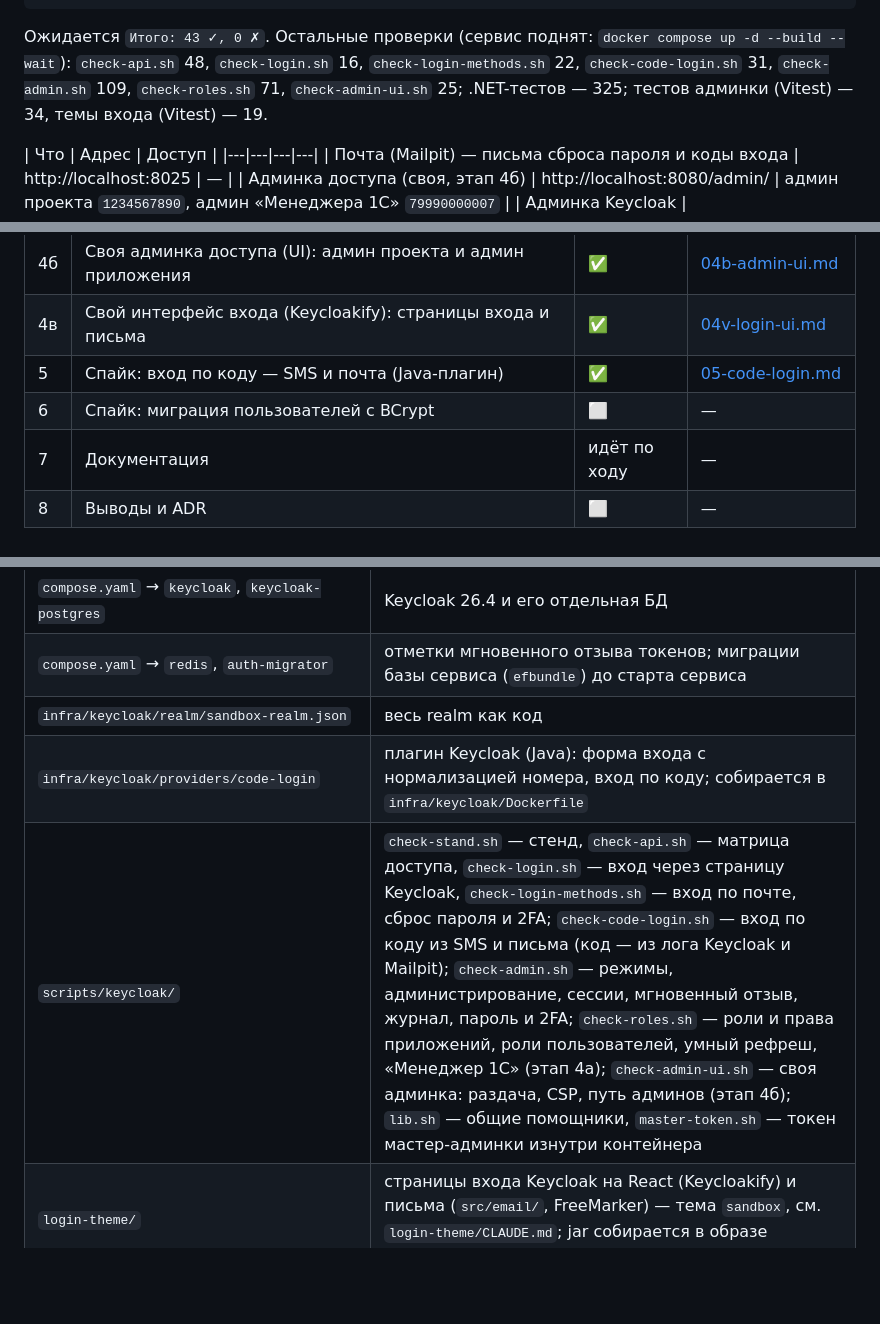
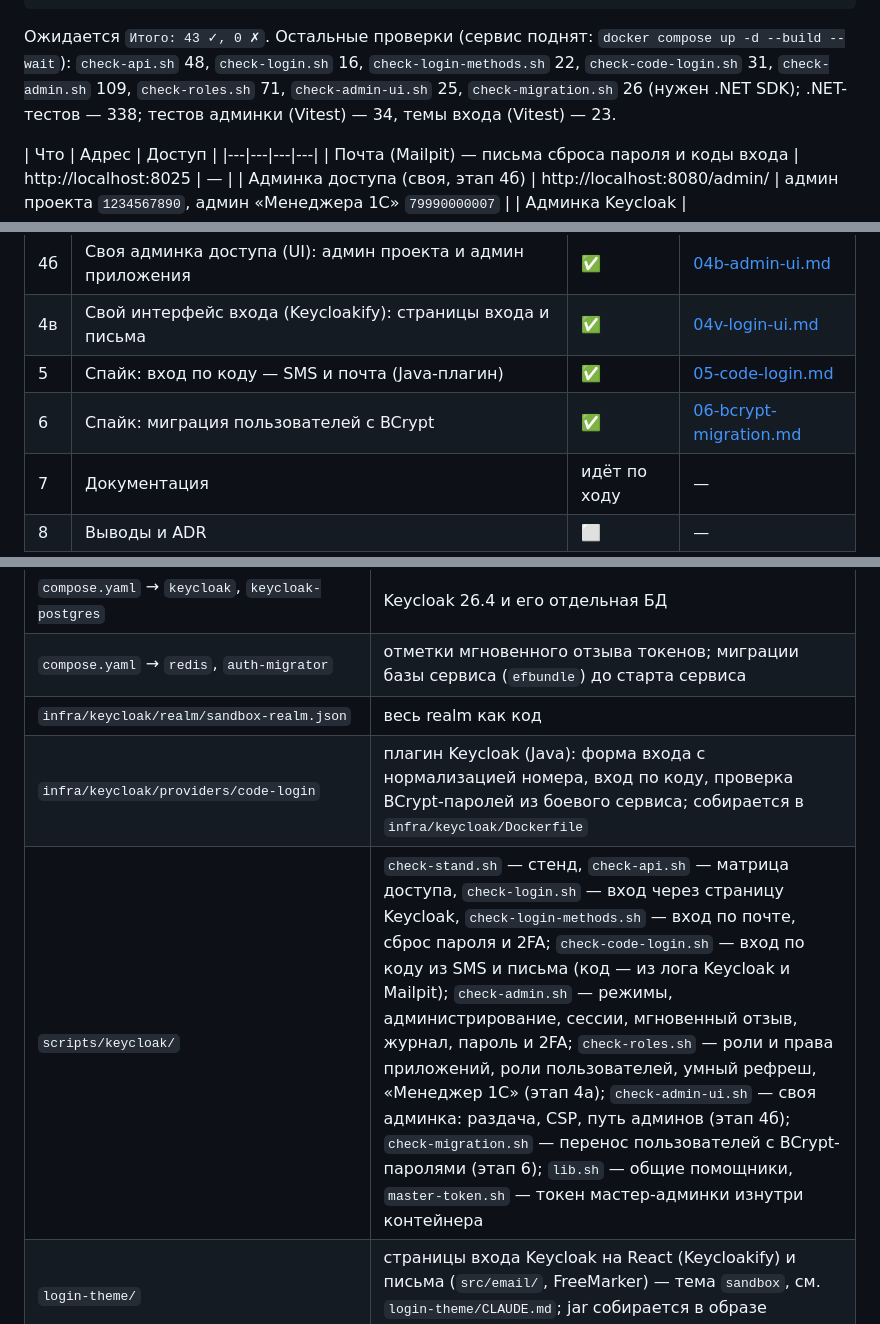
Before and after one commit to 123kapefa/auth-service-sandbox, a Markdown page: docs/keycloak/README.md, 3 parts joined by grey strips. GitHub-like rendering; blank space fills up the shorter version.

Commit message:
docs(legacy): этап 6 — документ 06-bcrypt-migration.md (как переезжать в бою, замеры, грабли), README
Co-Authored-By: Claude Opus 5.5 <noreply@anthropic.com>

```diff
--- a/docs/keycloak/README.md
+++ b/docs/keycloak/README.md
@@ -29,7 +29,8 @@ scripts/keycloak/check-stand.sh
 
 Ожидается `Итого: 43 ✓, 0 ✗`. Остальные проверки (сервис поднят: `docker compose up -d --build --wait`):
 `check-api.sh` 48, `check-login.sh` 16, `check-login-methods.sh` 22, `check-code-login.sh` 31, `check-admin.sh` 109,
-`check-roles.sh` 71, `check-admin-ui.sh` 25; .NET-тестов — 325; тестов админки (Vitest) — 34, темы входа (Vitest) — 19.
+`check-roles.sh` 71, `check-admin-ui.sh` 25, `check-migration.sh` 26 (нужен .NET SDK); .NET-тестов — 338; тестов админки (Vitest) — 34,
+темы входа (Vitest) — 23.
 
 | Что | Адрес | Доступ |
 |---|---|---|---|
@@ -67,7 +68,7 @@ scripts/keycloak/check-stand.sh
 | 4б | Своя админка доступа (UI): админ проекта и админ приложения | ✅ | [04b-admin-ui.md](04b-admin-ui.md) |
 | 4в | Свой интерфейс входа (Keycloakify): страницы входа и письма | ✅ | [04v-login-ui.md](04v-login-ui.md) |
 | 5 | Спайк: вход по коду — SMS и почта (Java-плагин) | ✅ | [05-code-login.md](05-code-login.md) |
-| 6 | Спайк: миграция пользователей с BCrypt | ⬜ | — |
+| 6 | Спайк: миграция пользователей с BCrypt | ✅ | [06-bcrypt-migration.md](06-bcrypt-migration.md) |
 | 7 | Документация | идёт по ходу | — |
 | 8 | Выводы и ADR | ⬜ | — |
 
@@ -86,8 +87,8 @@ Keycloak; проекты друг друга не видят. **Приложен
 | `compose.yaml` → `keycloak`, `keycloak-postgres` | Keycloak 26.4 и его отдельная БД |
 | `compose.yaml` → `redis`, `auth-migrator` | отметки мгновенного отзыва токенов; миграции базы сервиса (`efbundle`) до старта сервиса |
 | `infra/keycloak/realm/sandbox-realm.json` | весь realm как код |
-| `infra/keycloak/providers/code-login` | плагин Keycloak (Java): форма входа с нормализацией номера, вход по коду; собирается в `infra/keycloak/Dockerfile` |
-| `scripts/keycloak/` | `check-stand.sh` — стенд, `check-api.sh` — матрица доступа, `check-login.sh` — вход через страницу Keycloak, `check-login-methods.sh` — вход по почте, сброс пароля и 2FA; `check-code-login.sh` — вход по коду из SMS и письма (код — из лога Keycloak и Mailpit); `check-admin.sh` — режимы, администрирование, сессии, мгновенный отзыв, журнал, пароль и 2FA; `check-roles.sh` — роли и права приложений, роли пользователей, умный рефреш, «Менеджер 1С» (этап 4а); `check-admin-ui.sh` — своя админка: раздача, CSP, путь админов (этап 4б); `lib.sh` — общие помощники, `master-token.sh` — токен мастер-админки изнутри контейнера |
+| `infra/keycloak/providers/code-login` | плагин Keycloak (Java): форма входа с нормализацией номера, вход по коду, проверка BCrypt-паролей из боевого сервиса; собирается в `infra/keycloak/Dockerfile` |
+| `scripts/keycloak/` | `check-stand.sh` — стенд, `check-api.sh` — матрица доступа, `check-login.sh` — вход через страницу Keycloak, `check-login-methods.sh` — вход по почте, сброс пароля и 2FA; `check-code-login.sh` — вход по коду из SMS и письма (код — из лога Keycloak и Mailpit); `check-admin.sh` — режимы, администрирование, сессии, мгновенный отзыв, журнал, пароль и 2FA; `check-roles.sh` — роли и права приложений, роли пользователей, умный рефреш, «Менеджер 1С» (этап 4а); `check-admin-ui.sh` — своя админка: раздача, CSP, путь админов (этап 4б); `check-migration.sh` — перенос пользователей с BCrypt-паролями (этап 6); `lib.sh` — общие помощники, `master-token.sh` — токен мастер-админки изнутри контейнера |
 | `login-theme/` | страницы входа Keycloak на React (Keycloakify) и письма (`src/email/`, FreeMarker) — тема `sandbox`, см. `login-theme/CLAUDE.md`; jar собирается в образе Keycloak |
 | `frontend/` | админка доступа на `/admin` (React, FSD) — см. `frontend/CLAUDE.md`; в образ сервиса попадает сборка |
 | `src/Shared/Authentication` | проверка токенов, политики «роль + режим», права из токена, хук мгновенного отзыва и умного рефреша (`access_changed`) — переиспользуемая библиотека |
```
Also changed, not shown: other parts of docs/keycloak/README.md (+2 -0 lines), docs/keycloak/06-bcrypt-migration.md (added, +183 -0 lines).
